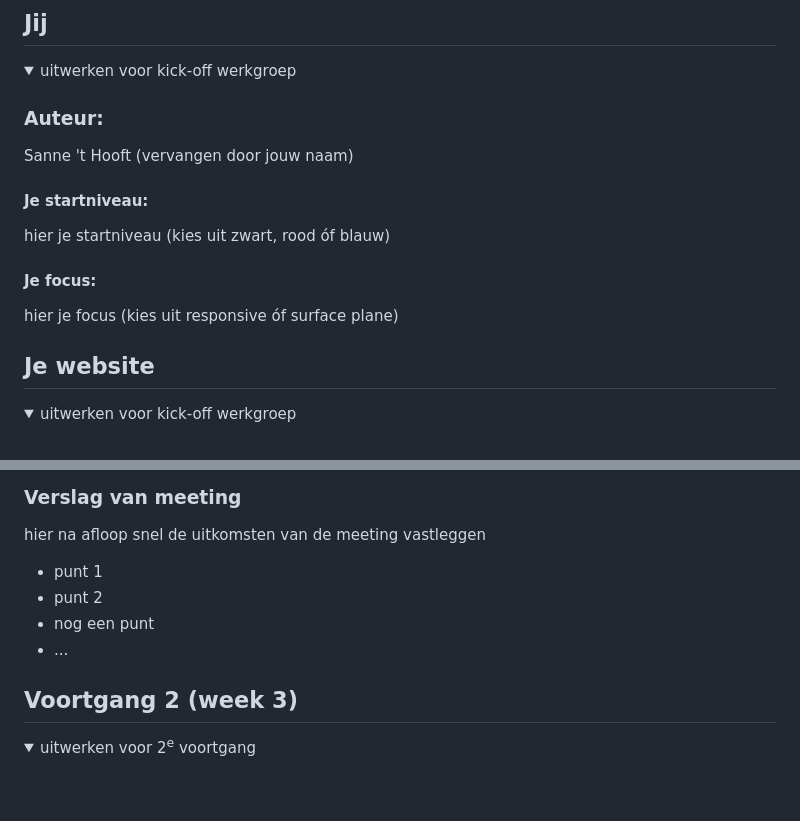
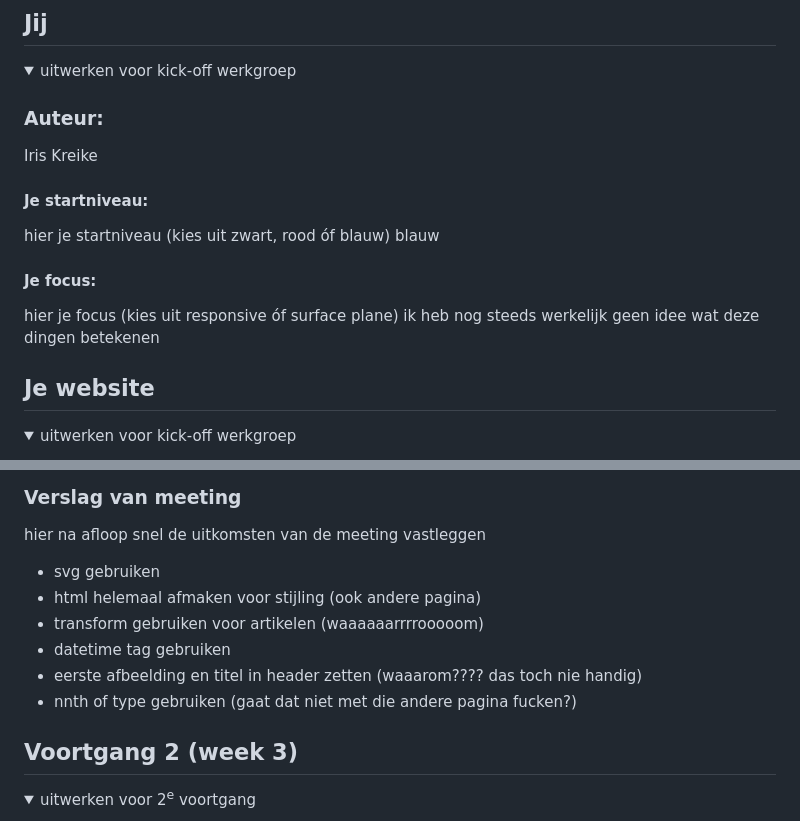
Before and after one commit to IKreike/FED_23-24, a Markdown page: README.md, 2 parts joined by grey strips. Drawn GitHub-style; folded sections open; blank space fills up the shorter version.

```diff
--- a/README.md
+++ b/README.md
@@ -16,13 +16,15 @@ Nb. Door *open* toe te voegen aan een *details* element kun je deze standaard op
   <summary>uitwerken voor kick-off werkgroep</summary>
 
   ### Auteur:
-  Sanne 't Hooft (vervangen door jouw naam)
+  Iris Kreike
 
   #### Je startniveau:
   hier je startniveau (kies uit zwart, rood óf blauw)
+  blauw
 
   #### Je focus:
   hier je focus (kies uit responsive óf surface plane)
+  ik heb nog steeds werkelijk geen idee wat deze dingen betekenen
 
 </details>
 
@@ -104,10 +106,12 @@ Nb. Door *open* toe te voegen aan een *details* element kun je deze standaard op
   ### Verslag van meeting
   hier na afloop snel de uitkomsten van de meeting vastleggen
 
-  - punt 1
-  - punt 2
-  - nog een punt
-  - ...
+  - svg gebruiken
+  - html helemaal afmaken voor stijling (ook andere pagina)
+  - transform gebruiken voor artikelen (waaaaaarrrrooooom)
+  - datetime tag gebruiken
+  - eerste afbeelding en titel in header zetten (waaarom???? das toch nie handig)
+  - nnth of type gebruiken (gaat dat niet met die andere pagina fucken?)
 
 </details>
 
```
Also changed, not shown: images/Dag-van-de-Cooperatie-RFH.png (added), images/Tuinbouwondernemersprijs-Van-der-Avoird-Trayplant-wint-TOP-2023.jpg (added), images/roos.jpeg (added), 3 other files.
